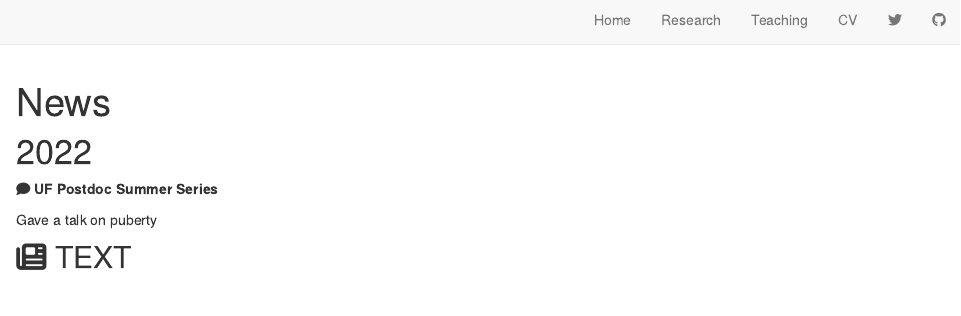
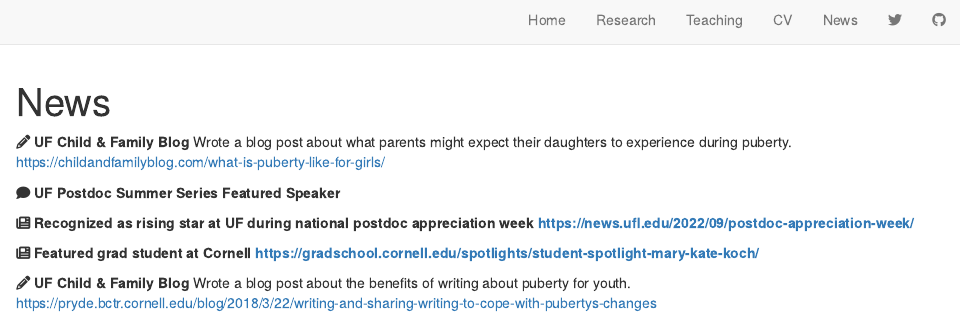
Before and after one commit to marykatekoch/marykatekoch.github.io, an R Markdown document (news.Rmd): the page in a window 1100 px wide, from its top. Rendered offline with R 4.5, knitr and Pandoc, with nearby package versions; drawn as R Markdown's standard HTML page in place of the format the file asks for.

Commit message:
add news

````diff
--- a/_site.yml
+++ b/_site.yml
@@ -13,8 +13,8 @@
       href: teaching.html
     - text: "CV"
       href: "kochcv.pdf"
-#    - text: "News"
-#      href: news.html
+    - text: "News"
+      href: news.html
     - icon: fa-twitter
       href: https://twitter.com/marykatekoch
     - icon: fa-github
--- a/news.Rmd
+++ b/news.Rmd
@@ -21,12 +21,19 @@
 }
 
 --*/
+
 ```
 
-# 2022
+**<i class="fas fa-pencil-alt"></i> UF Child & Family Blog**
+Wrote a blog post about what parents might expect their daughters to experience during puberty.
+https://childandfamilyblog.com/what-is-puberty-like-for-girls/
 
-**<i class="fas fa-comment"></i> UF Postdoc Summer Series**
+ **<i class="fas fa-comment"></i> UF Postdoc Summer Series Featured Speaker**
 
-Gave a talk on puberty
+**<i class="fas fa-newspaper"></i> Recognized as rising star at UF during national postdoc appreciation week https://news.ufl.edu/2022/09/postdoc-appreciation-week/**
 
-## <i class="fas fa-newspaper"></i> TEXT
+**<i class="fas fa-newspaper"></i> Featured grad student at Cornell https://gradschool.cornell.edu/spotlights/student-spotlight-mary-kate-koch/**
+
+**<i class="fas fa-pencil-alt"></i> UF Child & Family Blog**
+Wrote a blog post about the benefits of writing about puberty for youth.
+https://pryde.bctr.cornell.edu/blog/2018/3/22/writing-and-sharing-writing-to-cope-with-pubertys-changes
````
Also changed, not shown: index.Rmd (+2 -7 lines), research.Rmd (+9 -12 lines), theme.css (+1 -1 lines), docs/search.json, images/headshot.jpg (renamed from images/orangescropped2.jpg), 22 other files.
